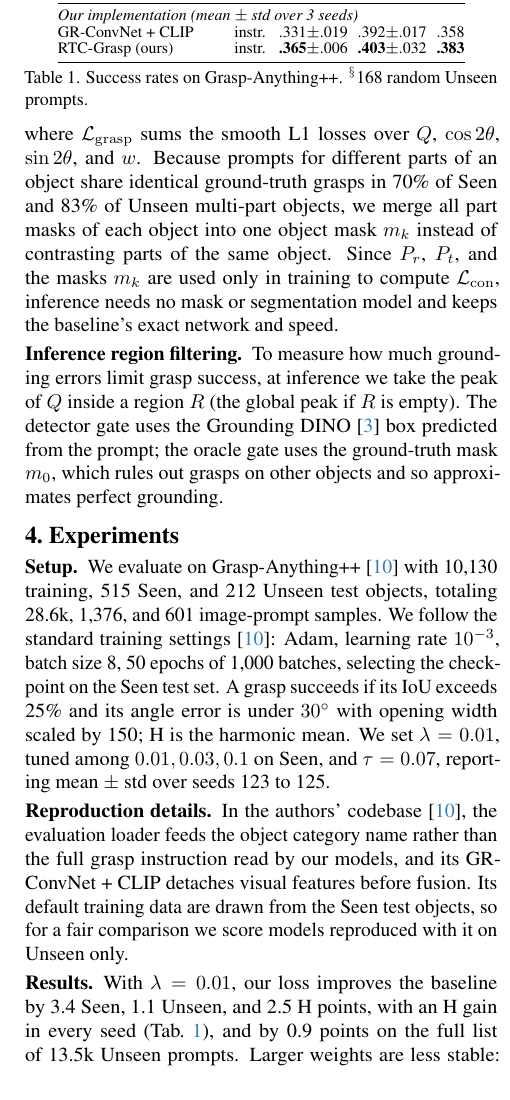
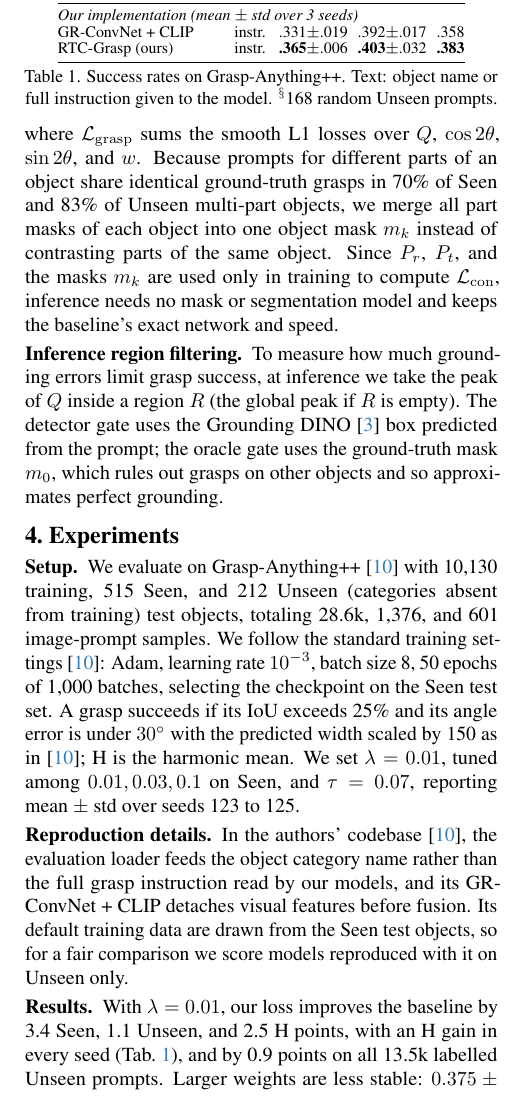
Before and after one commit to hoangducanh1865/PI, a LaTeX paper (lang_grasp/paper/main.tex, which reads lang_grasp/paper/sec/4_experiments.tex): part of one column of page 2 of 2, cut so that both start at the same text. Compiled offline with pdfLaTeX.

Commit message:
docs(paper): fix display issues and wording from the final read
End the conclusion paragraph before the small-font bibliography, show a
short code URL, define Unseen and the Text column, say the gate table is
a mean over seeds, put the dataset first in related work, and enlarge
the figure text in the draw.io source.

```diff
--- a/lang_grasp/paper/sec/4_experiments.tex
+++ b/lang_grasp/paper/sec/4_experiments.tex
@@ -2,9 +2,9 @@
 \label{sec:experiments}
 
 \paragraph{Setup.}
-We evaluate on Grasp-Anything++~\cite{vuong2024language} with 10,130 training, 515 Seen, and 212 Unseen test objects, totaling 28.6k, 1,376, and 601 image-prompt samples.
+We evaluate on Grasp-Anything++~\cite{vuong2024language} with 10,130 training, 515 Seen, and 212 Unseen (categories absent from training) test objects, totaling 28.6k, 1,376, and 601 image-prompt samples.
 We follow the standard training settings~\cite{vuong2024language}: Adam, learning rate $10^{-3}$, batch size 8, 50 epochs of 1,000 batches, selecting the checkpoint on the Seen test set.
-A grasp succeeds if its IoU exceeds 25\% and its angle error is under $30^{\circ}$ with opening width scaled by 150; H is the harmonic mean.
+A grasp succeeds if its IoU exceeds 25\% and its angle error is under $30^{\circ}$ with the predicted width scaled by 150 as in~\cite{vuong2024language}; H is the harmonic mean.
 We set $\lambda = 0.01$, tuned among $0.01, 0.03, 0.1$ on Seen, and $\tau = 0.07$, reporting mean $\pm$ std over seeds 123 to 125.
 %  "official split": Do not need to use this collocation, in real and professional paper they do not write like this, just describe the testset
 % "released": The same with this word, write like this just make our paper loooks more unreliable
@@ -40,7 +40,7 @@ Its default training data are drawn from the Seen test objects, so for a fair co
     RTC-Grasp (ours) & instr. & \textbf{.365}$\pm$.006 & \textbf{.403}$\pm$.032 & \textbf{.383} \\
     \bottomrule
   \end{tabular}
-  \caption{Success rates on Grasp-Anything++. $^\S$168 random Unseen prompts.}
+  \caption{Success rates on Grasp-Anything++. Text: object name or full instruction given to the model. $^\S$168 random Unseen prompts.}
   \label{tab:main}
 \end{table}
 
@@ -64,12 +64,12 @@ Its default training data are drawn from the Seen test objects, so for a fair co
     Ground-truth mask & \textbf{0.543} & \textbf{0.565} & \textbf{0.554} \\
     \bottomrule
   \end{tabular}
-  \caption{Success rates with inference restricted to a region.}
+  \caption{Success rates with inference restricted to a region, mean over 3 seeds.}
   \label{tab:gates}
 \end{table}
 % This table structure is weird, just present in style Table 1, I think we should swap the columns and the rows
 
 \paragraph{Results.}
-With $\lambda = 0.01$, our loss improves the baseline by 3.4 Seen, 1.1 Unseen, and 2.5 H points, with an H gain in every seed (\cref{tab:main}), and by 0.9 points on the full list of 13.5k Unseen prompts.
+With $\lambda = 0.01$, our loss improves the baseline by 3.4 Seen, 1.1 Unseen, and 2.5 H points, with an H gain in every seed (\cref{tab:main}), and by 0.9 points on all 13.5k labelled Unseen prompts.
 Larger weights are less stable: $0.375 \pm 0.054$ H for $\lambda = 0.03$, and one seed collapses for $\lambda = 0.1$.
 Reproduced with the authors' codebase, GR-ConvNet + CLIP reaches 0.18 Unseen, matching the reported value, while LGD reaches $0.29 \pm 0.03$ on 168 random Unseen prompts.
```
Also changed, not shown: lang_grasp/paper/sec/0_abstract.tex (+1 -1 lines), lang_grasp/paper/sec/1_intro.tex (+1 -1 lines), lang_grasp/paper/sec/2_related.tex (+1 -1 lines), lang_grasp/paper/sec/5_conclusion.tex (+1 -0 lines), lang_grasp/paper/sec/4_experiments.tex (2 more changed lines), 1 other file.
